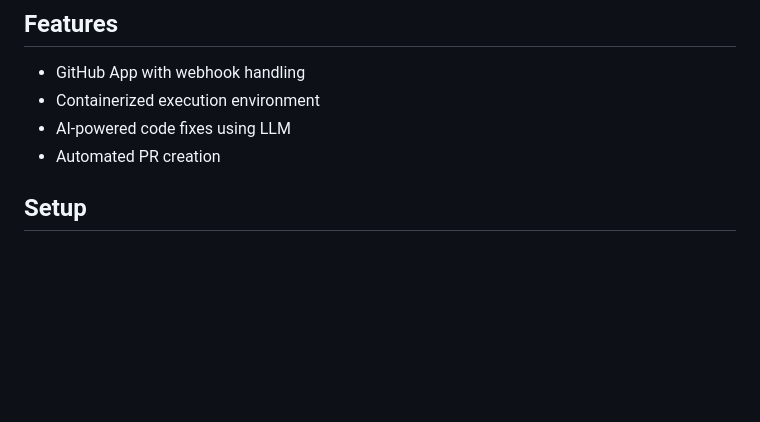
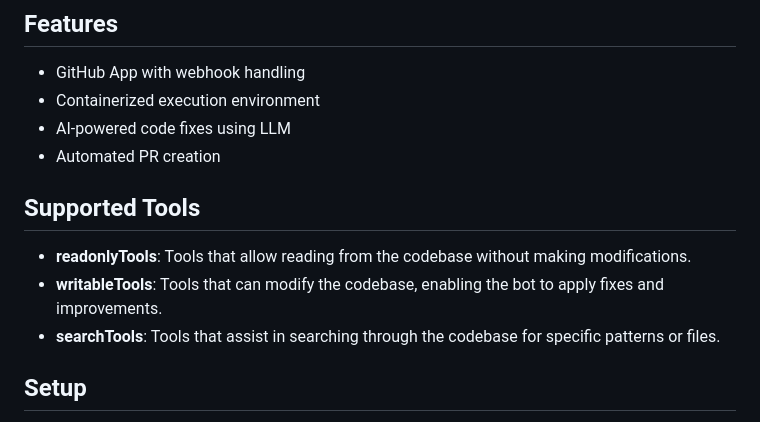
Before and after one commit to epavanello/fixodev, a Markdown page: README.md, the part around the change. GitHub-like rendering; blank space fills up the shorter version.

Commit message:
fix: Automated changes for epavanello/RepoSister#50 by @RepoSister

```diff
--- a/README.md
+++ b/README.md
@@ -18,6 +18,12 @@ A GitHub App-based bot that automates code fixes and improvements through AI.
 - Containerized execution environment
 - AI-powered code fixes using LLM
 - Automated PR creation
+
+## Supported Tools
+
+- **readonlyTools**: Tools that allow reading from the codebase without making modifications.
+- **writableTools**: Tools that can modify the codebase, enabling the bot to apply fixes and improvements.
+- **searchTools**: Tools that assist in searching through the codebase for specific patterns or files.
 
 ## Setup
 
```
